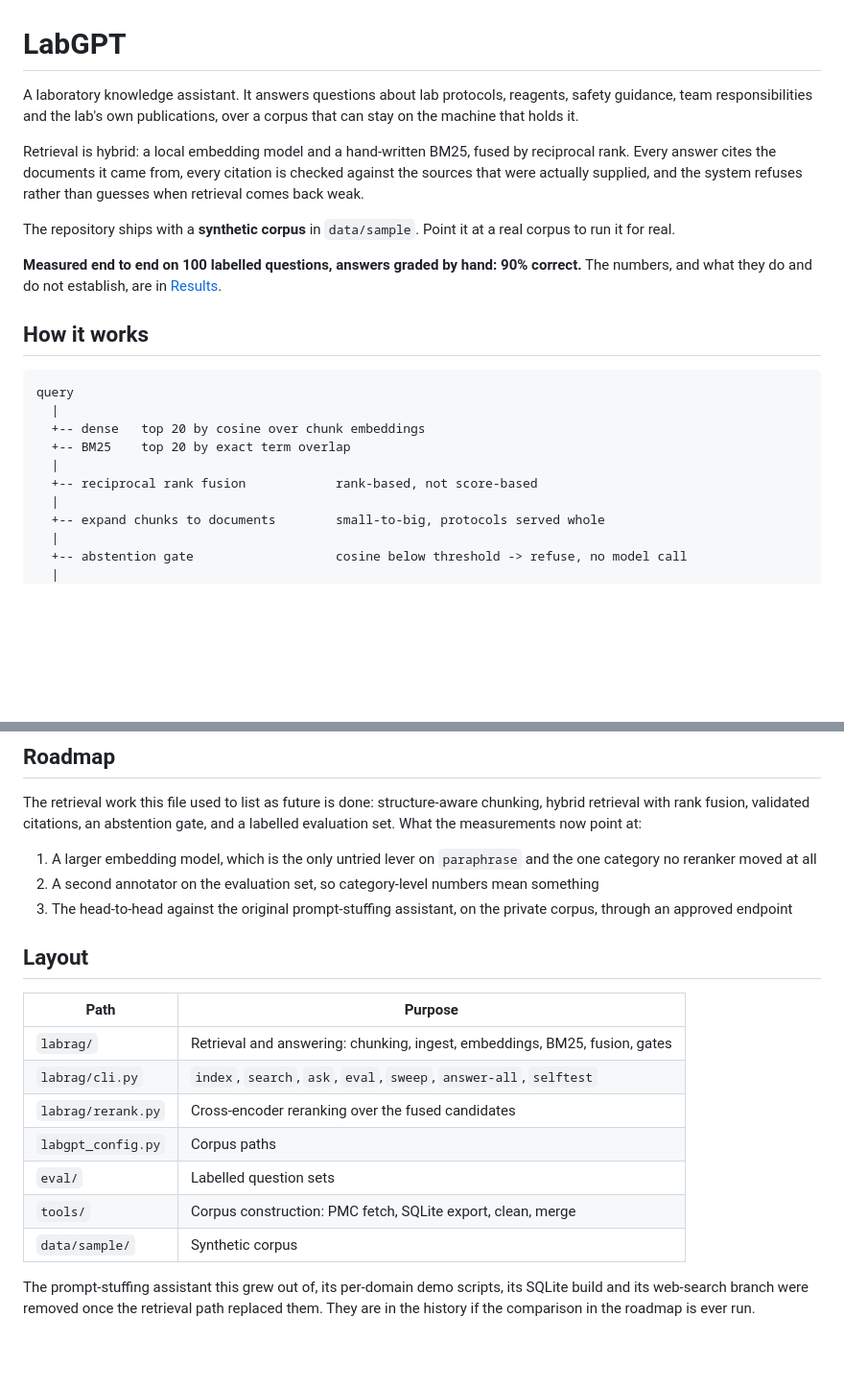
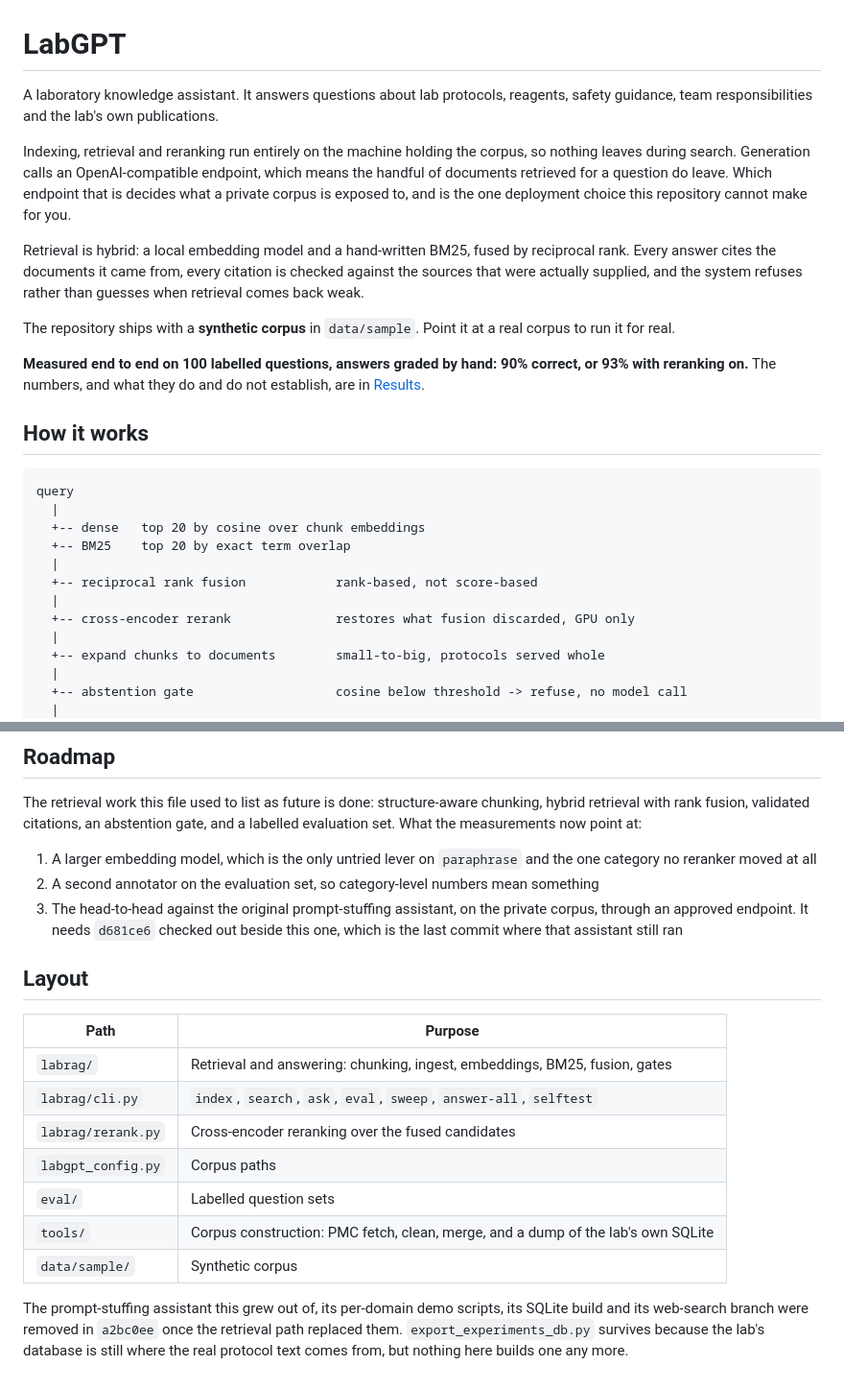
Before and after one commit to xiaoao98/labGPTPublic, a Markdown page: README.md, 2 parts joined by grey strips. Shown at 96% size. Drawn GitHub-style; blank space fills up the shorter version.

```diff
--- a/README.md
+++ b/README.md
@@ -1,8 +1,13 @@
 # LabGPT
 
 A laboratory knowledge assistant. It answers questions about lab protocols, reagents,
-safety guidance, team responsibilities and the lab's own publications, over a corpus that
-can stay on the machine that holds it.
+safety guidance, team responsibilities and the lab's own publications.
+
+Indexing, retrieval and reranking run entirely on the machine holding the corpus, so
+nothing leaves during search. Generation calls an OpenAI-compatible endpoint, which means
+the handful of documents retrieved for a question do leave. Which endpoint that is decides
+what a private corpus is exposed to, and is the one deployment choice this repository
+cannot make for you.
 
 Retrieval is hybrid: a local embedding model and a hand-written BM25, fused by reciprocal
 rank. Every answer cites the documents it came from, every citation is checked against the
@@ -12,8 +17,9 @@ retrieval comes back weak.
 The repository ships with a **synthetic corpus** in `data/sample`. Point it at a real
 corpus to run it for real.
 
-**Measured end to end on 100 labelled questions, answers graded by hand: 90% correct.**
-The numbers, and what they do and do not establish, are in [Results](#results).
+**Measured end to end on 100 labelled questions, answers graded by hand: 90% correct, or
+93% with reranking on.** The numbers, and what they do and do not establish, are in
+[Results](#results).
 
 ## How it works
 
@@ -24,6 +30,8 @@ query
   +-- BM25    top 20 by exact term overlap
   |
   +-- reciprocal rank fusion            rank-based, not score-based
+  |
+  +-- cross-encoder rerank              restores what fusion discarded, GPU only
   |
   +-- expand chunks to documents        small-to-big, protocols served whole
   |
@@ -347,7 +370,8 @@ evaluation set. What the measurements now point at:
    category no reranker moved at all
 2. A second annotator on the evaluation set, so category-level numbers mean something
 3. The head-to-head against the original prompt-stuffing assistant, on the private corpus,
-   through an approved endpoint
+   through an approved endpoint. It needs `d681ce6` checked out beside this one, which is
+   the last commit where that assistant still ran
 
 ## Layout
 
@@ -358,9 +382,10 @@ evaluation set. What the measurements now point at:
 | `labrag/rerank.py` | Cross-encoder reranking over the fused candidates |
 | `labgpt_config.py` | Corpus paths |
 | `eval/` | Labelled question sets |
-| `tools/` | Corpus construction: PMC fetch, SQLite export, clean, merge |
+| `tools/` | Corpus construction: PMC fetch, clean, merge, and a dump of the lab's own SQLite |
 | `data/sample/` | Synthetic corpus |
 
 The prompt-stuffing assistant this grew out of, its per-domain demo scripts, its SQLite
-build and its web-search branch were removed once the retrieval path replaced them. They
-are in the history if the comparison in the roadmap is ever run.
+build and its web-search branch were removed in `a2bc0ee` once the retrieval path replaced
+them. `export_experiments_db.py` survives because the lab's database is still where the
+real protocol text comes from, but nothing here builds one any more.
```
Also changed, not shown: other parts of README.md (+26 -11 lines).
